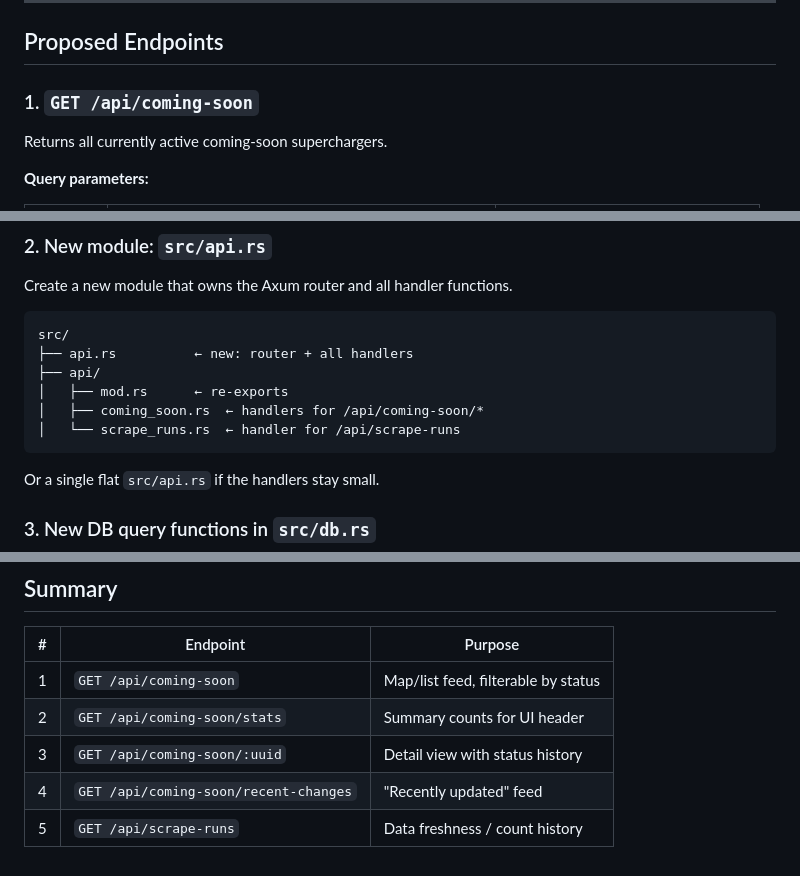
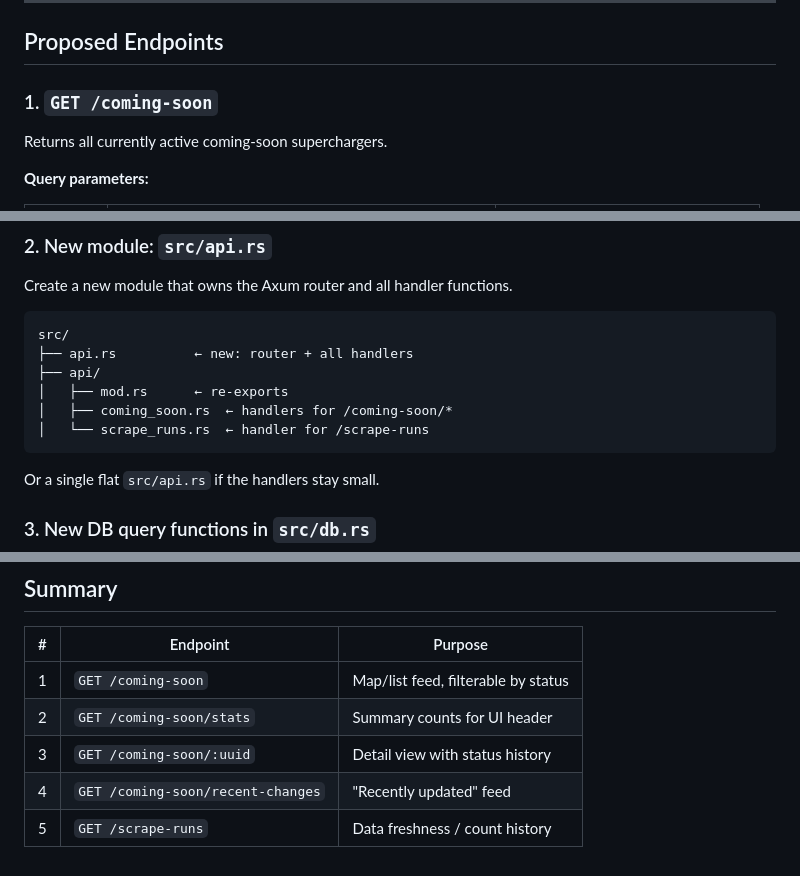
Before and after one commit to lucas-carvajal/supercharger-tracker, a Markdown page: api-plan.md, 3 parts joined by grey strips. GitHub-like rendering.

````diff
--- a/api-plan.md
+++ b/api-plan.md
@@ -12,7 +12,7 @@ Build a read-only HTTP API on top of the existing Postgres database so a fronten
 
 ## Proposed Endpoints
 
-### 1. `GET /api/coming-soon`
+### 1. `GET /coming-soon`
 
 Returns all currently active coming-soon superchargers.
 
@@ -193,8 +193,8 @@ src/
 ├── api.rs          ← new: router + all handlers
 ├── api/
 │   ├── mod.rs      ← re-exports
-│   ├── coming_soon.rs  ← handlers for /api/coming-soon/*
-│   └── scrape_runs.rs  ← handler for /api/scrape-runs
+│   ├── coming_soon.rs  ← handlers for /coming-soon/*
+│   └── scrape_runs.rs  ← handler for /scrape-runs
 ```
 
 Or a single flat `src/api.rs` if the handlers stay small.
@@ -254,8 +254,8 @@ Define a shared `ApiError` type that implements `IntoResponse`, returning JSON e
 
 | # | Endpoint | Purpose |
 |---|----------|---------|
-| 1 | `GET /api/coming-soon` | Map/list feed, filterable by status |
-| 2 | `GET /api/coming-soon/stats` | Summary counts for UI header |
-| 3 | `GET /api/coming-soon/:uuid` | Detail view with status history |
-| 4 | `GET /api/coming-soon/recent-changes` | "Recently updated" feed |
-| 5 | `GET /api/scrape-runs` | Data freshness / count history |
+| 1 | `GET /coming-soon` | Map/list feed, filterable by status |
+| 2 | `GET /coming-soon/stats` | Summary counts for UI header |
+| 3 | `GET /coming-soon/:uuid` | Detail view with status history |
+| 4 | `GET /coming-soon/recent-changes` | "Recently updated" feed |
+| 5 | `GET /scrape-runs` | Data freshness / count history |
````
Also changed, not shown: other parts of api-plan.md (+4 -4 lines).
